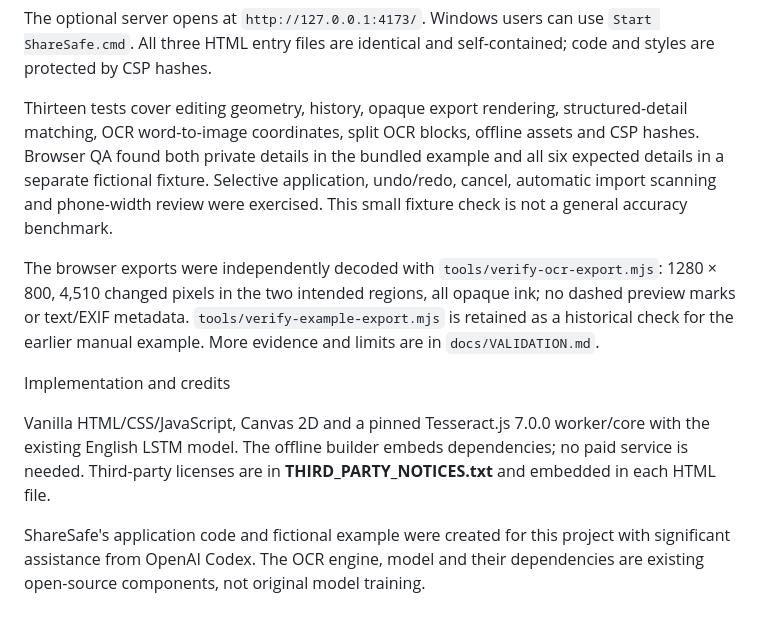
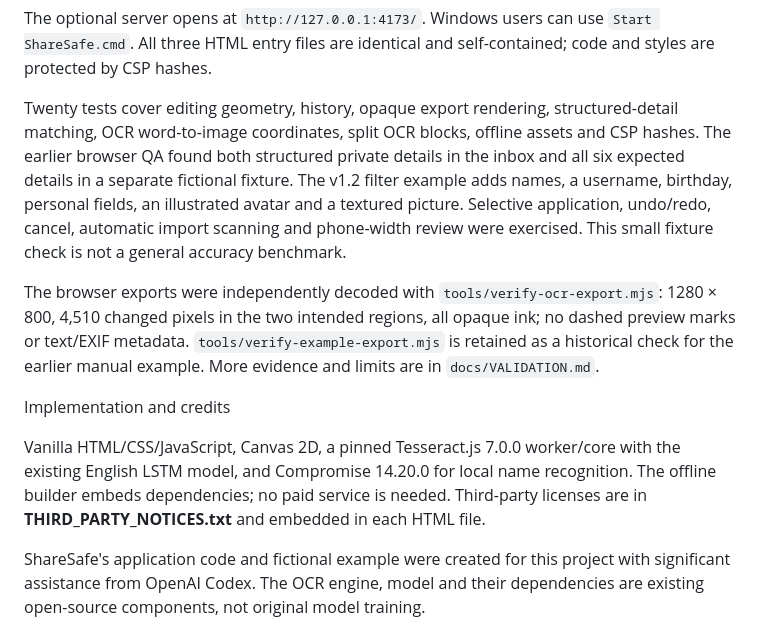
Before and after one commit to ethanplayer1211-spec/sharesafe, a Markdown page: README.md, the part around one of its changes. Drawn GitHub-style.

```diff
--- a/README.md
+++ b/README.md
@@ -47,13 +50,13 @@ npm run dev
 
 The optional server opens at `http://127.0.0.1:4173/`. Windows users can use `Start ShareSafe.cmd`. All three HTML entry files are identical and self-contained; code and styles are protected by CSP hashes.
 
-Thirteen tests cover editing geometry, history, opaque export rendering, structured-detail matching, OCR word-to-image coordinates, split OCR blocks, offline assets and CSP hashes. Browser QA found both private details in the bundled example and all six expected details in a separate fictional fixture. Selective application, undo/redo, cancel, automatic import scanning and phone-width review were exercised. This small fixture check is not a general accuracy benchmark.
+Twenty tests cover editing geometry, history, opaque export rendering, structured-detail matching, OCR word-to-image coordinates, split OCR blocks, offline assets and CSP hashes. The earlier browser QA found both structured private details in the inbox and all six expected details in a separate fictional fixture. The v1.2 filter example adds names, a username, birthday, personal fields, an illustrated avatar and a textured picture. Selective application, undo/redo, cancel, automatic import scanning and phone-width review were exercised. This small fixture check is not a general accuracy benchmark.
 
 The browser exports were independently decoded with `tools/verify-ocr-export.mjs`: 1280 × 800, 4,510 changed pixels in the two intended regions, all opaque ink; no dashed preview marks or text/EXIF metadata. `tools/verify-example-export.mjs` is retained as a historical check for the earlier manual example. More evidence and limits are in `docs/VALIDATION.md`.
 
 Implementation and credits
 
-Vanilla HTML/CSS/JavaScript, Canvas 2D and a pinned Tesseract.js 7.0.0 worker/core with the existing English LSTM model. The offline builder embeds dependencies; no paid service is needed. Third-party licenses are in **THIRD_PARTY_NOTICES.txt** and embedded in each HTML file.
+Vanilla HTML/CSS/JavaScript, Canvas 2D, a pinned Tesseract.js 7.0.0 worker/core with the existing English LSTM model, and Compromise 14.20.0 for local name recognition. The offline builder embeds dependencies; no paid service is needed. Third-party licenses are in **THIRD_PARTY_NOTICES.txt** and embedded in each HTML file.
 
 ShareSafe's application code and fictional example were created for this project with significant assistance from OpenAI Codex. The OCR engine, model and their dependencies are existing open-source components, not original model training.
 
```
Also changed, not shown: other parts of README.md (+8 -5 lines), preview.jpg, 4 other files.
